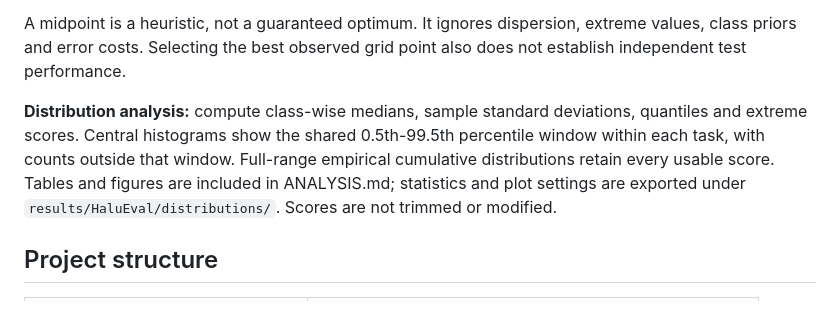
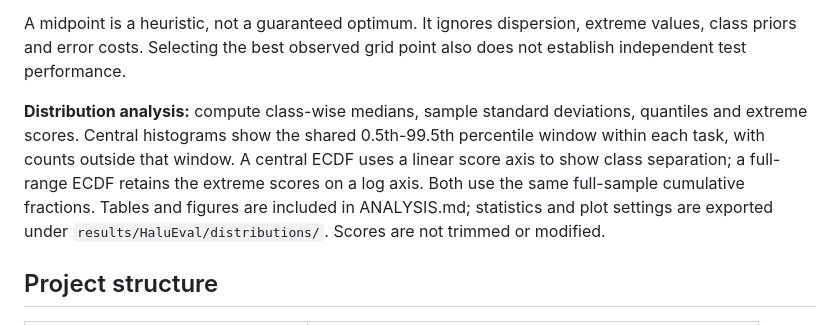
Before and after one commit to wajwek/Hallucination_detector, a Markdown page: README.md, the part around the change. Drawn GitHub-style.

Commit message:
Improve ECDF scaling and explain true positives and false positives

```diff
--- a/README.md
+++ b/README.md
@@ -163,7 +163,7 @@ Manual masked mean pooling and the 384-token limit follow the [encoder's model c
 
 A midpoint is a heuristic, not a guaranteed optimum. It ignores dispersion, extreme values, class priors and error costs. Selecting the best observed grid point also does not establish independent test performance.
 
-**Distribution analysis:** compute class-wise medians, sample standard deviations, quantiles and extreme scores. Central histograms show the shared 0.5th-99.5th percentile window within each task, with counts outside that window. Full-range empirical cumulative distributions retain every usable score. Tables and figures are included in ANALYSIS.md; statistics and plot settings are exported under `results/HaluEval/distributions/`. Scores are not trimmed or modified.
+**Distribution analysis:** compute class-wise medians, sample standard deviations, quantiles and extreme scores. Central histograms show the shared 0.5th-99.5th percentile window within each task, with counts outside that window. A central ECDF uses a linear score axis to show class separation; a full-range ECDF retains the extreme scores on a log axis. Both use the same full-sample cumulative fractions. Tables and figures are included in ANALYSIS.md; statistics and plot settings are exported under `results/HaluEval/distributions/`. Scores are not trimmed or modified.
 
 ## Project structure
 
```
Also changed, not shown: ANALYSIS.md (+31 -1 lines), PROGRESS.md (+2 -0 lines), results/HaluEval/distributions/sgi_distribution_all.png, results/HaluEval/distributions/sgi_distribution_dialogue.png, results/HaluEval/distributions/sgi_distribution_qa.png, results/HaluEval/distributions/sgi_distribution_summarization.png, 2 other files.
